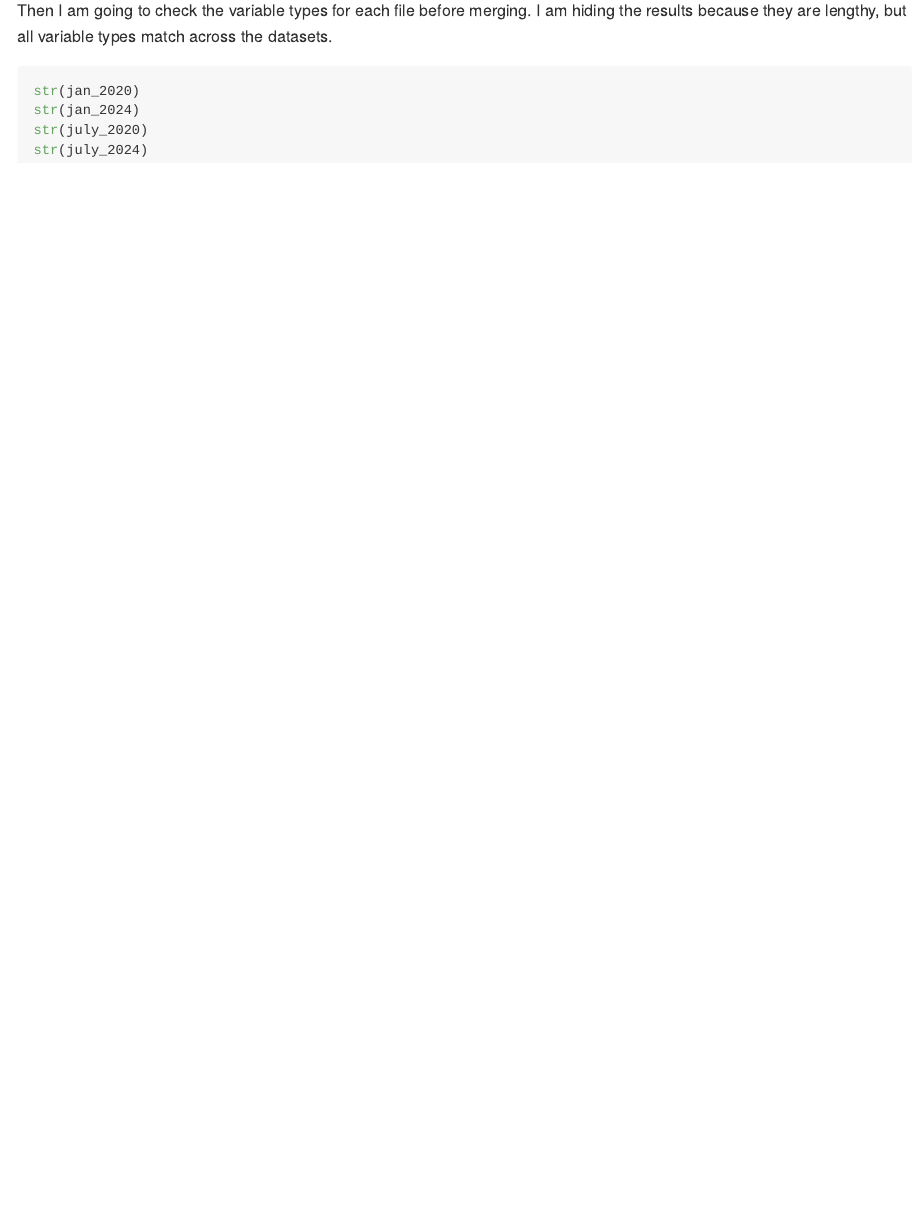
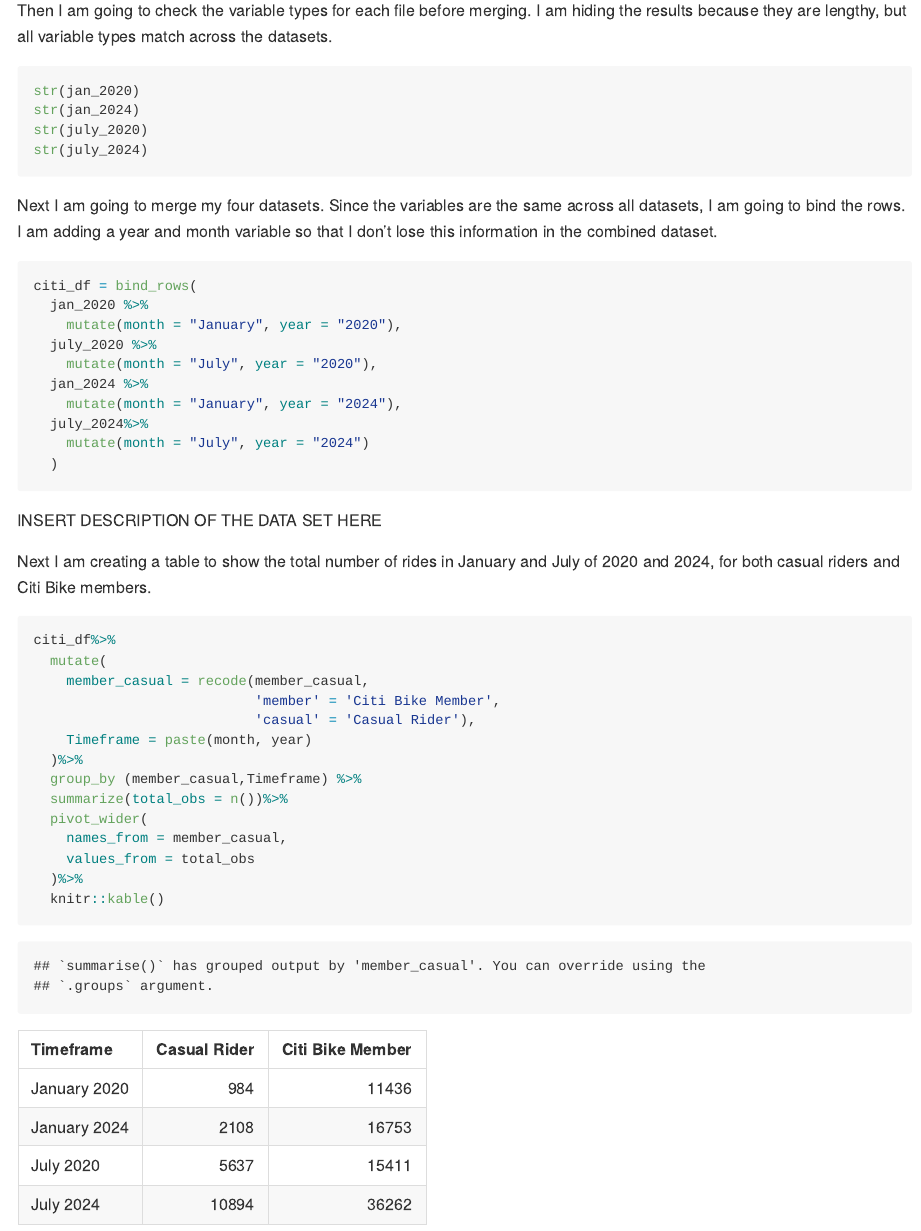
Before and after one commit to laurabulmer/p8105_hw3_leb2236, an R Markdown document (p8105_hw3_leb2236.Rmd): the page in a window 1100 px wide, from 5540 px down. The pictures show the output file p8105_hw3_leb2236.md that the author committed with the source, drawn offline in the style of GitHub.

Commit message:
creating table for problem 3

````diff
--- a/p8105_hw3_leb2236.Rmd
+++ b/p8105_hw3_leb2236.Rmd
@@ -177,3 +177,39 @@ str(jan_2024)
 str(july_2020)
 str(july_2024)
 ```
+
+Next I am going to merge my four datasets. Since the variables are the same across all datasets, I am going to bind the rows. I am adding a year and month variable so that I don't lose this information in the combined dataset.
+
+```{r}
+citi_df = bind_rows(
+  jan_2020 %>%
+    mutate(month = "January", year = "2020"),
+  july_2020 %>%
+    mutate(month = "July", year = "2020"),
+  jan_2024 %>%
+    mutate(month = "January", year = "2024"),
+  july_2024%>%
+    mutate(month = "July", year = "2024")
+  )
+```
+
+INSERT DESCRIPTION OF THE DATA SET HERE
+
+Next I am creating a table to show the total number of rides in January and July of 2020 and 2024, for both casual riders and Citi Bike members.
+
+```{r}
+citi_df%>%
+  mutate(
+    member_casual = recode(member_casual,
+                           'member' = 'Citi Bike Member',
+                           'casual' = 'Casual Rider'),
+    Timeframe = paste(month, year)
+  )%>%
+  group_by (member_casual,Timeframe) %>%
+  summarize(total_obs = n())%>%
+  pivot_wider(
+    names_from = member_casual,
+    values_from = total_obs
+  )%>%
+  knitr::kable()
+```
````
Also changed, not shown: p8105_hw3_leb2236.md.
